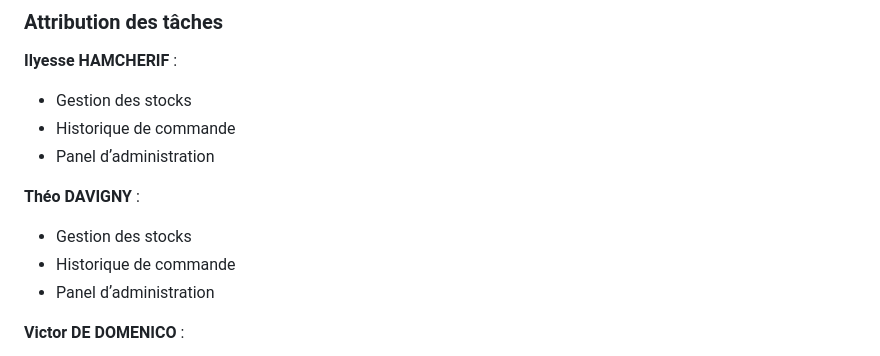
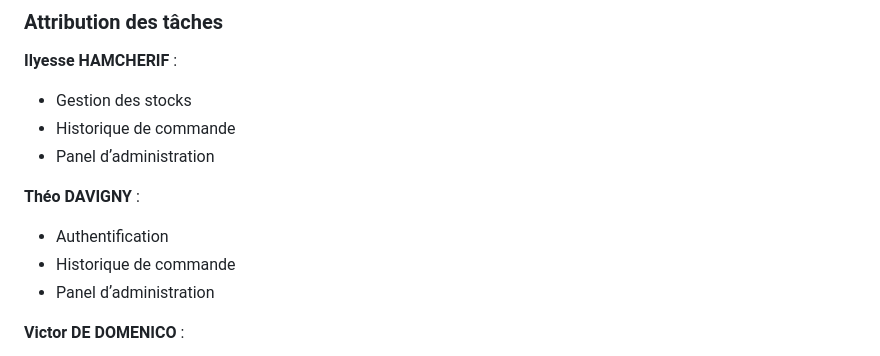
Before and after one commit to ihbzk/Challenge-S2-ESGI-4IW2, a Markdown page: README.md, the part around the change. Drawn GitHub-style.

```diff
--- a/README.md
+++ b/README.md
@@ -147,7 +147,7 @@ Ce projet est hébergé sur GitHub à l'adresse suivante : [Lien vers le reposit
 - Panel dʼadministration
 
 **Théo DAVIGNY** :
-- Gestion des stocks
+- Authentification
 - Historique de commande
 - Panel dʼadministration
 
```
